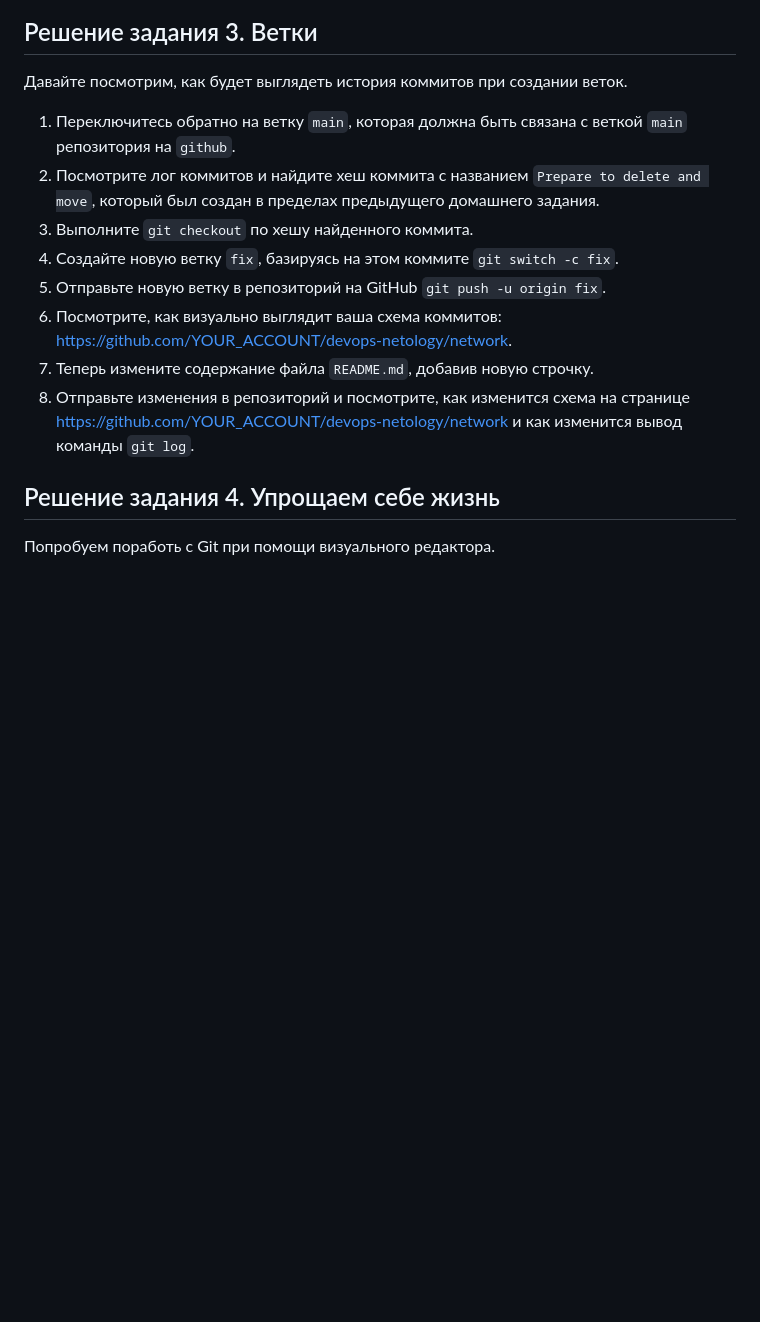
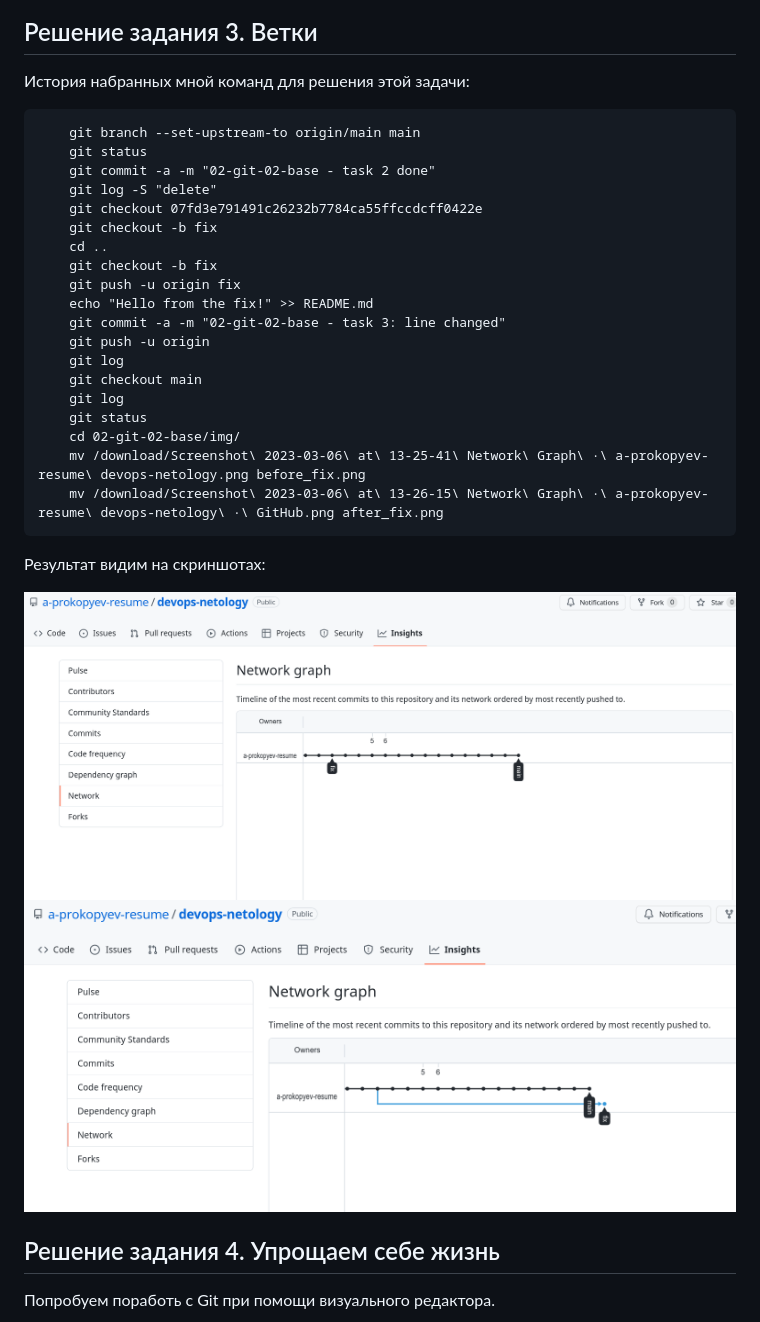
Before and after one commit to a-prokopyev-resume/devops-netology, a Markdown page: 02-git-02-base/README.md, the part around the change. Rendered like a GitHub page; pictures changed too: 02-git-02-base/img/after_fix.png (added), 02-git-02-base/img/before_fix.png (added); blank space fills up the shorter version.

Commit message:
02-git-02-base - task 3 done

````diff
--- a/02-git-02-base/README.md
+++ b/02-git-02-base/README.md
@@ -176,17 +176,33 @@ Bitbucket не позволяет добавлять ключ WebAuthn U2F к с
 
 ## Решение задания 3. Ветки
 
-Давайте посмотрим, как будет выглядеть история коммитов при создании веток.
+История набранных мной команд для решения этой задачи:
+```
+    git branch --set-upstream-to origin/main main
+    git status
+    git commit -a -m "02-git-02-base - task 2 done"
+    git log -S "delete"
+    git checkout 07fd3e791491c26232b7784ca55ffccdcff0422e
+    git checkout -b fix
+    cd ..
+    git checkout -b fix
+    git push -u origin fix
+    echo "Hello from the fix!" >> README.md
+    git commit -a -m "02-git-02-base - task 3: line changed"
+    git push -u origin
+    git log
+    git checkout main
+    git log
+    git status
+    cd 02-git-02-base/img/
+    mv /download/Screenshot\ 2023-03-06\ at\ 13-25-41\ Network\ Graph\ ·\ a-prokopyev-resume\ devops-netology.png before_fix.png
+    mv /download/Screenshot\ 2023-03-06\ at\ 13-26-15\ Network\ Graph\ ·\ a-prokopyev-resume\ devops-netology\ ·\ GitHub.png after_fix.png
+```
 
-1. Переключитесь обратно на ветку `main`, которая должна быть связана с веткой `main` репозитория на `github`.
-1. Посмотрите лог коммитов и найдите хеш коммита с названием `Prepare to delete and move`, который был создан в пределах предыдущего домашнего задания.
-1. Выполните `git checkout` по хешу найденного коммита.
-1. Создайте новую ветку `fix`, базируясь на этом коммите `git switch -c fix`.
-1. Отправьте новую ветку в репозиторий на GitHub `git push -u origin fix`.
-1. Посмотрите, как визуально выглядит ваша схема коммитов: https://github.com/YOUR_ACCOUNT/devops-netology/network.
-1. Теперь измените содержание файла `README.md`, добавив новую строчку.
-1. Отправьте изменения в репозиторий и посмотрите, как изменится схема на странице https://github.com/YOUR_ACCOUNT/devops-netology/network
-и как изменится вывод команды `git log`.
+Результат видим на скриншотах:
+
+![before_fix.png](img/before_fix.png)
+![after_fix.png](img/after_fix.png)
 
 ## Решение задания 4. Упрощаем себе жизнь
 
````
